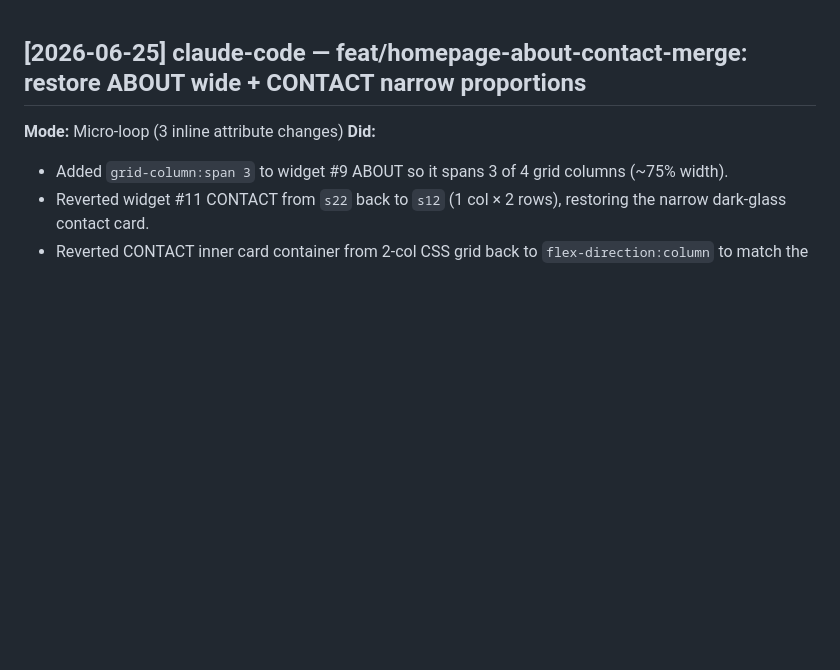
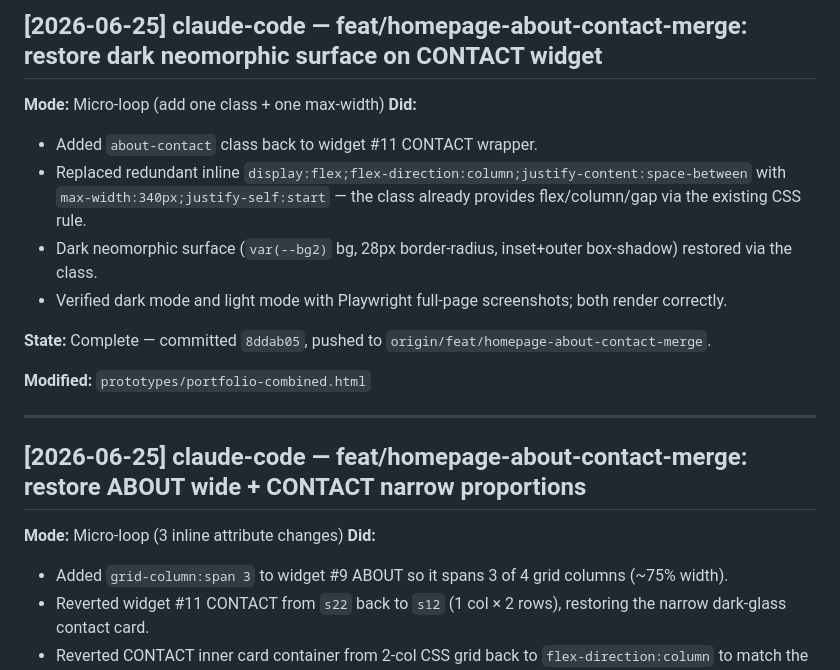
Before and after one commit to vkkatariya/vkkatariya.github.io, a Markdown page: tasks/DEVLOG.md, the part around the change. Rendered like a GitHub page; blank space fills up the shorter version.

Commit message:
docs(devlog): add v3 dark neomorphic surface restore entry

```diff
--- a/tasks/DEVLOG.md
+++ b/tasks/DEVLOG.md
@@ -1,3 +1,18 @@
+## [2026-06-25] claude-code — feat/homepage-about-contact-merge: restore dark neomorphic surface on CONTACT widget
+
+**Mode:** Micro-loop (add one class + one max-width)
+**Did:**
+- Added `about-contact` class back to widget #11 CONTACT wrapper.
+- Replaced redundant inline `display:flex;flex-direction:column;justify-content:space-between` with `max-width:340px;justify-self:start` — the class already provides flex/column/gap via the existing CSS rule.
+- Dark neomorphic surface (`var(--bg2)` bg, 28px border-radius, inset+outer box-shadow) restored via the class.
+- Verified dark mode and light mode with Playwright full-page screenshots; both render correctly.
+
+**State:** Complete — committed `8ddab05`, pushed to `origin/feat/homepage-about-contact-merge`.
+
+**Modified:** `prototypes/portfolio-combined.html`
+
+---
+
 ## [2026-06-25] claude-code — feat/homepage-about-contact-merge: restore ABOUT wide + CONTACT narrow proportions
 
 **Mode:** Micro-loop (3 inline attribute changes)
```
